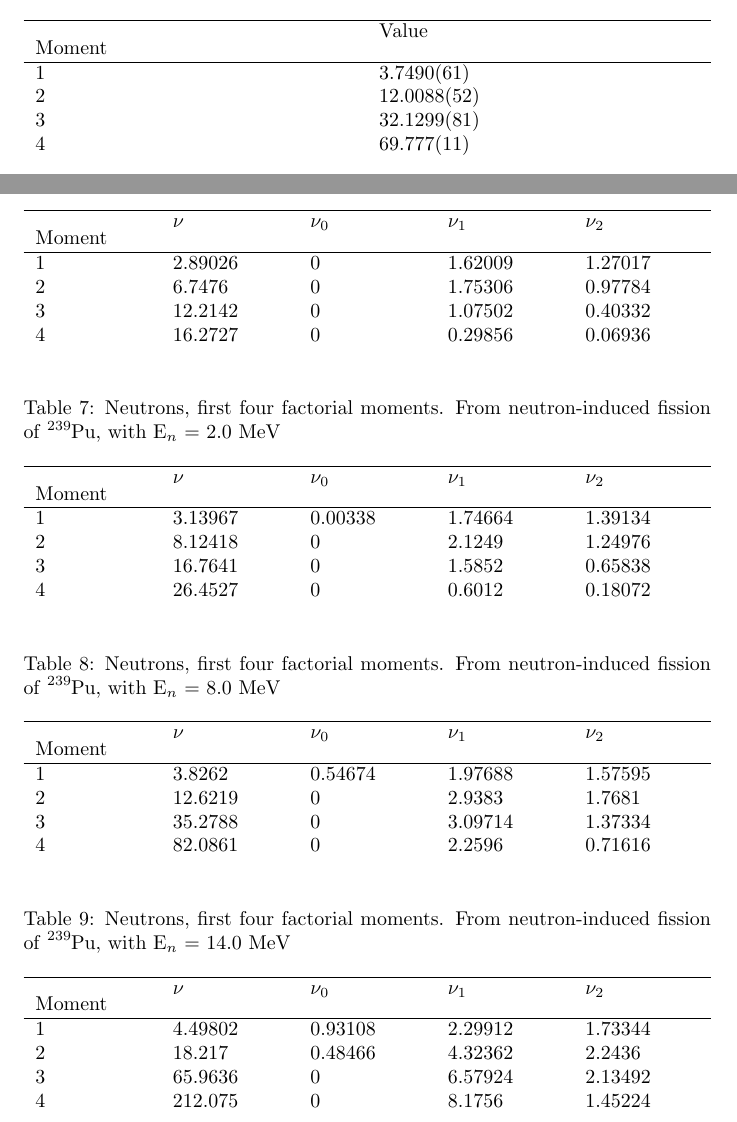
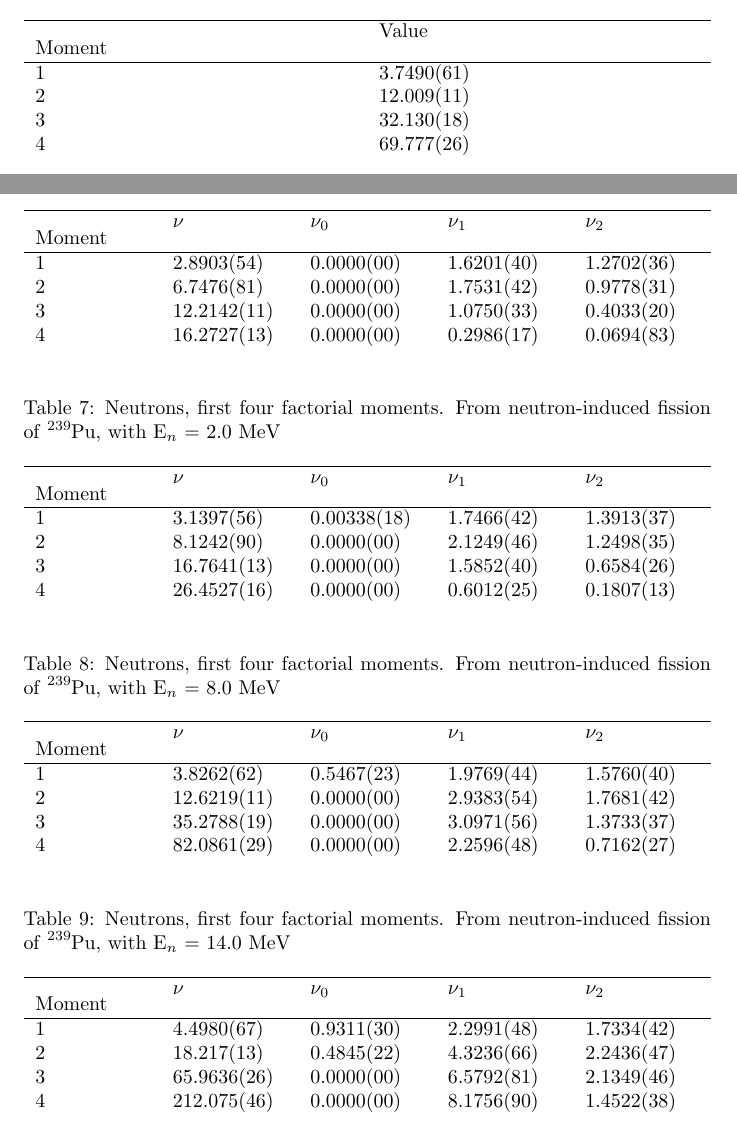
Before and after one commit to dortheg/freya2.0.3, a LaTeX document (FREYA-Report/FREYA_report_Dorthea_Gjestvang_Jam2018.tex): two parts of pages 4 and 8 of 15, joined at a grey line, cut so that both start at the same text. Compiled offline with pdfLaTeX.

Commit message:
Fixed uncertainties

```diff
--- a/FREYA-Report/FREYA_report_Dorthea_Gjestvang_Jam2018.tex
+++ b/FREYA-Report/FREYA_report_Dorthea_Gjestvang_Jam2018.tex
@@ -110,9 +110,9 @@ The fragment and product mass distribution is shown in Figure \ref{fig:Cf252_sf_
 		\label{tab:Cf252_n_moments}
 		Moment & Value \\ \hline
 		1 & 3.7490(61) \\
-		2 & 12.0088(52)\\
-		3 & 32.1299(81)\\
-		4 & 69.777(11)\\
+		2 & 12.009(11)\\
+		3 & 32.130(18)\\
+		4 & 69.777(26)\\
 	\end{tabularx}
 \end{table}
 
@@ -278,10 +278,10 @@ The first four neutron factorial moments for the neutron induced fission of $\ce
 	\begin{tabularx}{\textwidth}{XXXXX} \hline
 		\label{tab:Pu239_n_moments_0_1}
 		Moment & $\nu$ & $\nu_0$ & $\nu_1$ & $\nu_2$ \\ \hline
-		1 & 2.89026 & 0 &1.62009 & 1.27017\\
-		2 & 6.7476 & 0 & 1.75306 & 0.97784\\
-		3 & 12.2142 & 0 & 1.07502 & 0.40332\\
-		4 & 16.2727 & 0 & 0.29856 & 0.06936\\
+		1 & 2.8903(54) & 0.0000(00) &1.6201(40) & 1.2702(36)\\
+		2 & 6.7476(81) & 0.0000(00)  & 1.7531(42) & 0.9778(31)\\
+		3 & 12.2142(11) & 0.0000(00)  & 1.0750(33) & 0.4033(20)\\
+		4 & 16.2727(13) & 0.0000(00)  & 0.2986(17) & 0.0694(83)\\
 	\end{tabularx}
 \end{table}
 
@@ -291,10 +291,10 @@ The first four neutron factorial moments for the neutron induced fission of $\ce
 	\begin{tabularx}{\textwidth}{XXXXX} \hline
 		\label{tab:Pu239_n_moments_2}
 		Moment & $\nu$ & $\nu_0$ & $\nu_1$ & $\nu_2$ \\ \hline
-		1 & 3.13967 & 0.00338 & 1.74664 & 1.39134\\
-		2 & 8.12418 & 0 & 2.1249 & 1.24976\\
-		3 & 16.7641 & 0 & 1.5852 & 0.65838\\
-		4 & 26.4527 & 0 & 0.6012 & 0.18072\\
+		1 & 3.1397(56) & 0.00338(18) & 1.7466(42) & 1.3913(37)\\
+		2 & 8.1242(90) & 0.0000(00) & 2.1249(46) & 1.2498(35)\\
+		3 & 16.7641(13) & 0.0000(00) & 1.5852(40) & 0.6584(26)\\
+		4 & 26.4527(16) & 0.0000(00) & 0.6012(25) & 0.1807(13)\\
 	\end{tabularx}
 \end{table}
 
@@ -304,10 +304,10 @@ The first four neutron factorial moments for the neutron induced fission of $\ce
 	\begin{tabularx}{\textwidth}{XXXXX} \hline
 		\label{tab:Pu239_n_moments_8}
 		Moment & $\nu$ & $\nu_0$ & $\nu_1$ & $\nu_2$ \\ \hline
-		1 & 3.8262 & 0.54674 & 1.97688 & 1.57595\\
-		2 & 12.6219 & 0 & 2.9383 & 1.7681\\
-		3 & 35.2788 & 0 & 3.09714 & 1.37334\\
-		4 & 82.0861 & 0 & 2.2596 & 0.71616\\
+		1 & 3.8262(62) & 0.5467(23) & 1.9769(44) & 1.5760(40)\\
+		2 & 12.6219(11) & 0.0000(00) & 2.9383(54) & 1.7681(42)\\
+		3 & 35.2788(19) & 0.0000(00) & 3.0971(56) & 1.3733(37)\\
+		4 & 82.0861(29) & 0.0000(00) & 2.2596(48) & 0.7162(27)\\
 	\end{tabularx}
 \end{table}
 
@@ -317,10 +317,10 @@ The first four neutron factorial moments for the neutron induced fission of $\ce
 	\begin{tabularx}{\textwidth}{XXXXX} \hline
 		\label{tab:Pu239_n_moments_14}
 		Moment & $\nu$ & $\nu_0$ & $\nu_1$ & $\nu_2$ \\ \hline
-		1 & 4.49802 & 0.93108 & 2.29912 & 1.73344\\
-		2 & 18.217 & 0.48466 & 4.32362 & 2.2436\\
-		3 & 65.9636 & 0 & 6.57924 & 2.13492\\
-		4 & 212.075 & 0 & 8.1756 & 1.45224\\
+		1 & 4.4980(67) & 0.9311(30) & 2.2991(48) & 1.7334(42)\\
+		2 & 18.217(13) & 0.4845(22) & 4.3236(66) & 2.2436(47)\\
+		3 & 65.9636(26) & 0.0000(00) & 6.5792(81) & 2.1349(46)\\
+		4 & 212.075(46) & 0.0000(00) & 8.1756(90) & 1.4522(38)\\
 	\end{tabularx}
 \end{table}
 
```
Also changed, not shown: FREYA-Report/FREYA_report_Dorthea_Gjestvang_Jam2018.tex (16 more changed lines).
